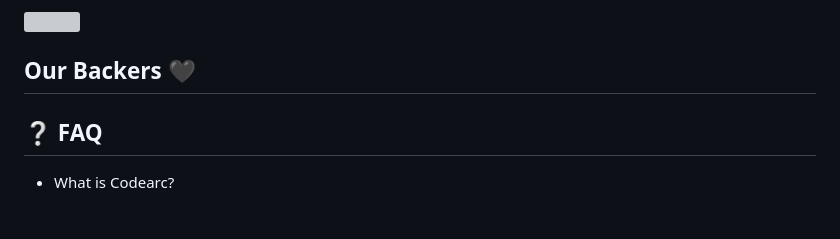
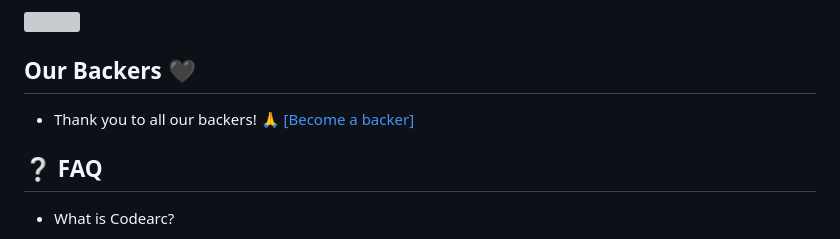
Before and after one commit to codearclab/codearc, a Markdown page: README.md, the part around the change. Drawn GitHub-style; grey boxes are pictures that could not be loaded.

```diff
--- a/README.md
+++ b/README.md
@@ -74,6 +74,7 @@ We welcome contributions from everyone! 🎉 Please see the Contributing Guideli
 
 <!-- Backers -->
 ## Our Backers 🖤
+- Thank you to all our backers! 🙏 [[Become a backer]](https://opencollective.com/codearc#backers)
 
 <!-- FAQ -->
 ## :grey_question: FAQ
```
